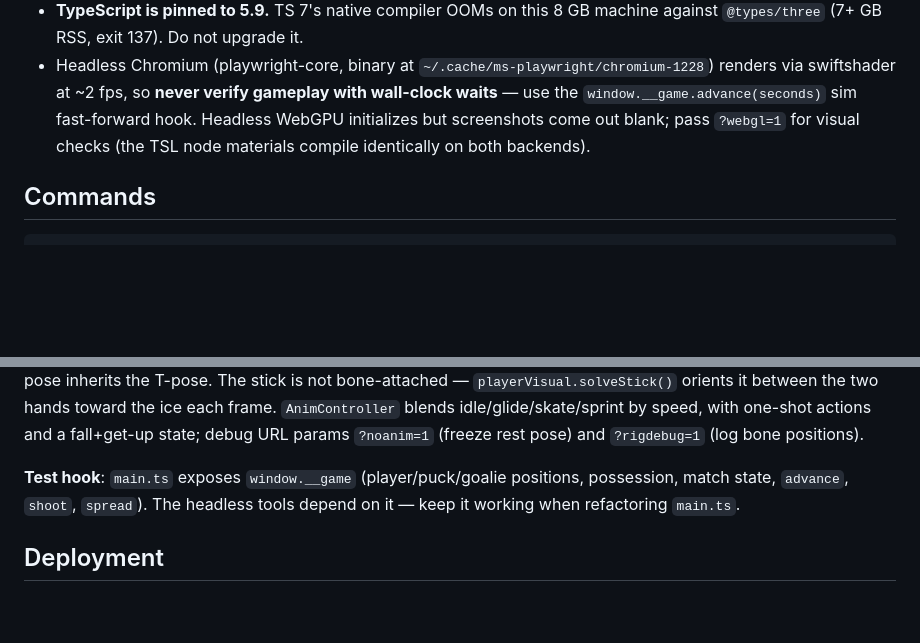
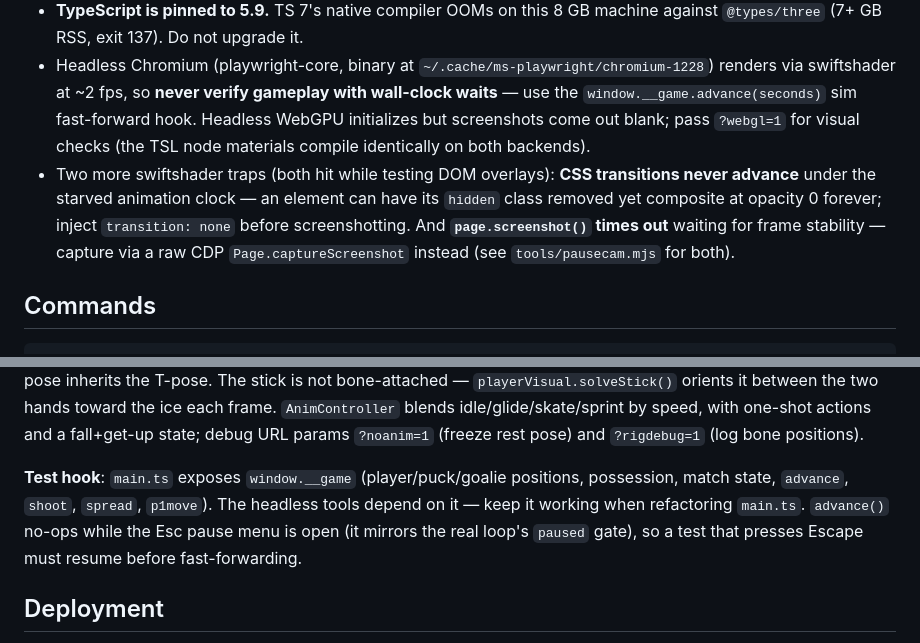
Before and after one commit to ArtisVitols/hockey, a Markdown page: CLAUDE.md, 2 parts joined by grey strips. Drawn GitHub-style; blank space fills up the shorter version.

Commit message:
CLAUDE.md: headless swiftshader traps (CSS transitions, page.screenshot), advance() pause gate
Co-Authored-By: Claude Fable 5 <noreply@anthropic.com>

```diff
--- a/CLAUDE.md
+++ b/CLAUDE.md
@@ -12,6 +12,7 @@ Browser-based 3D ice hockey game (5v5, IIHF rink) built on Three.js's WebGPU ren
   `export PATH="$HOME/.local/opt/node-v22.17.0-linux-x64/bin:$PATH"`
 - **TypeScript is pinned to 5.9.** TS 7's native compiler OOMs on this 8 GB machine against `@types/three` (7+ GB RSS, exit 137). Do not upgrade it.
 - Headless Chromium (playwright-core, binary at `~/.cache/ms-playwright/chromium-1228`) renders via swiftshader at ~2 fps, so **never verify gameplay with wall-clock waits** — use the `window.__game.advance(seconds)` sim fast-forward hook. Headless WebGPU initializes but screenshots come out blank; pass `?webgl=1` for visual checks (the TSL node materials compile identically on both backends).
+- Two more swiftshader traps (both hit while testing DOM overlays): **CSS transitions never advance** under the starved animation clock — an element can have its `hidden` class removed yet composite at opacity 0 forever; inject `transition: none` before screenshotting. And **`page.screenshot()` times out** waiting for frame stability — capture via a raw CDP `Page.captureScreenshot` instead (see `tools/pausecam.mjs` for both).
 
 ## Commands
 
@@ -58,7 +59,7 @@ Debug/test URL params: `?webgl=1` force WebGL2 · `?menu=0` skip menu into 1P ·
 
 **Players** (`src/players/`): the primary body is the Xbot rigged mannequin (`public/assets/models/xbot.glb`, the repo's only binary asset, fetched once by `tools/fetch-assets.mjs`), cloned per player and dressed with gear meshes attached to bones via world-pose `bone.attach()` (`glbPlayer.ts`); `proceduralPlayer.ts` remains the automatic fallback when the GLB fails to load. Animations are code-authored in `hockeyClips.ts` as **world-space deltas** composed through each rig's captured rest pose (`rigMap.ts`) — this is what makes hand-authored clips work on the Mixamo skeleton (non-identity rest rotations, T-pose baseline for the arms) *and* the procedural one from the same source. Two skinned-mesh gotchas that cost time: `Box3.setFromObject` lies about skinned size (measure bone world positions instead), and the mixamorig arms need baseline arms-down quaternions or every pose inherits the T-pose. The stick is not bone-attached — `playerVisual.solveStick()` orients it between the two hands toward the ice each frame. `AnimController` blends idle/glide/skate/sprint by speed, with one-shot actions and a fall+get-up state; debug URL params `?noanim=1` (freeze rest pose) and `?rigdebug=1` (log bone positions).
 
-**Test hook**: `main.ts` exposes `window.__game` (player/puck/goalie positions, possession, match state, `advance`, `shoot`, `spread`). The headless tools depend on it — keep it working when refactoring `main.ts`.
+**Test hook**: `main.ts` exposes `window.__game` (player/puck/goalie positions, possession, match state, `advance`, `shoot`, `spread`, `p1move`). The headless tools depend on it — keep it working when refactoring `main.ts`. `advance()` no-ops while the Esc pause menu is open (it mirrors the real loop's `paused` gate), so a test that presses Escape must resume before fast-forwarding.
 
 ## Deployment
 
```
